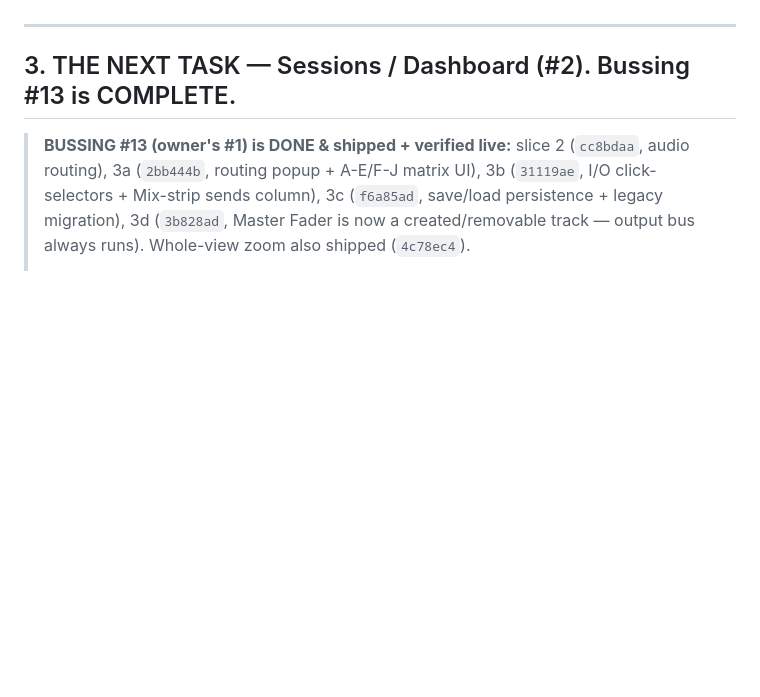
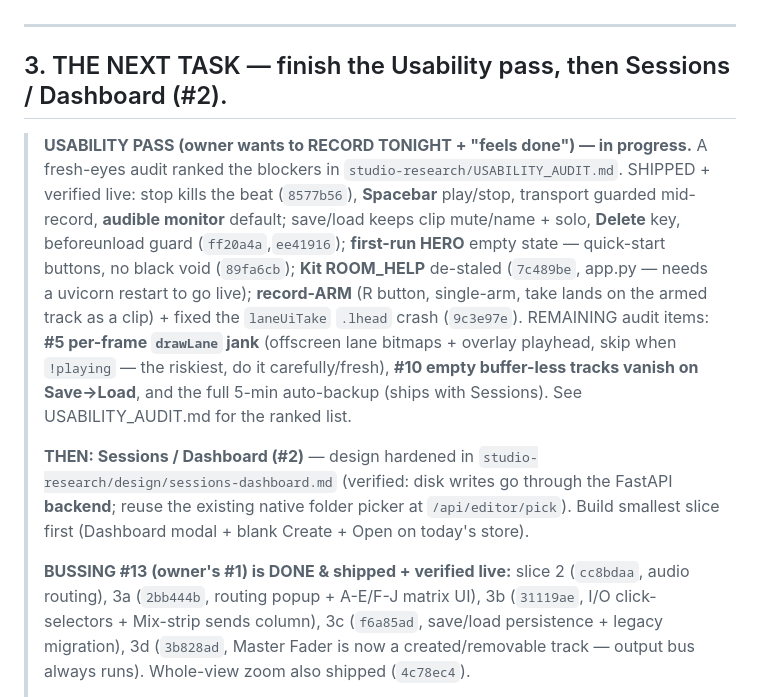
Before and after one commit to tiffagnx/Arkitect, a Markdown page: STUDIO_DAW_HANDOFF.md, the part around the change. Rendered like a GitHub page; blank space fills up the shorter version.

Commit message:
ARKITECT: handoff — record usability-pass progress (record-tonight chain shipped); next = perf #5, then Sessions
Co-Authored-By: Claude Opus 4.8 <noreply@anthropic.com>

```diff
--- a/STUDIO_DAW_HANDOFF.md
+++ b/STUDIO_DAW_HANDOFF.md
@@ -68,7 +68,22 @@ All in `studio-research/` (**gitignored = local scratch on this machine; present
 
 ---
 
-## 3. THE NEXT TASK — Sessions / Dashboard (#2). Bussing #13 is COMPLETE.
+## 3. THE NEXT TASK — finish the Usability pass, then Sessions / Dashboard (#2).
+> **USABILITY PASS (owner wants to RECORD TONIGHT + "feels done") — in progress.** A fresh-eyes audit
+> ranked the blockers in `studio-research/USABILITY_AUDIT.md`. SHIPPED + verified live: stop kills the
+> beat (`8577b56`), **Spacebar** play/stop, transport guarded mid-record, **audible monitor** default;
+> save/load keeps clip mute/name + solo, **Delete** key, beforeunload guard (`ff20a4a`,`ee41916`);
+> **first-run HERO** empty state — quick-start buttons, no black void (`89fa6cb`); **Kit ROOM_HELP**
+> de-staled (`7c489be`, app.py — needs a uvicorn restart to go live); **record-ARM** (R button,
+> single-arm, take lands on the armed track as a clip) + fixed the `laneUiTake` `.lhead` crash (`9c3e97e`).
+> REMAINING audit items: **#5 per-frame `drawLane` jank** (offscreen lane bitmaps + overlay playhead,
+> skip when `!playing` — the riskiest, do it carefully/fresh), **#10 empty buffer-less tracks vanish on
+> Save→Load**, and the full 5-min auto-backup (ships with Sessions). See USABILITY_AUDIT.md for the ranked list.
+>
+> **THEN: Sessions / Dashboard (#2)** — design hardened in `studio-research/design/sessions-dashboard.md`
+> (verified: disk writes go through the FastAPI **backend**; reuse the existing native folder picker at
+> `/api/editor/pick`). Build smallest slice first (Dashboard modal + blank Create + Open on today's store).
+>
 > **BUSSING #13 (owner's #1) is DONE & shipped + verified live:** slice 2 (`cc8bdaa`, audio routing),
 > 3a (`2bb444b`, routing popup + A-E/F-J matrix UI), 3b (`31119ae`, I/O click-selectors + Mix-strip
 > sends column), 3c (`f6a85ad`, save/load persistence + legacy migration), 3d (`3b828ad`, Master Fader
```
